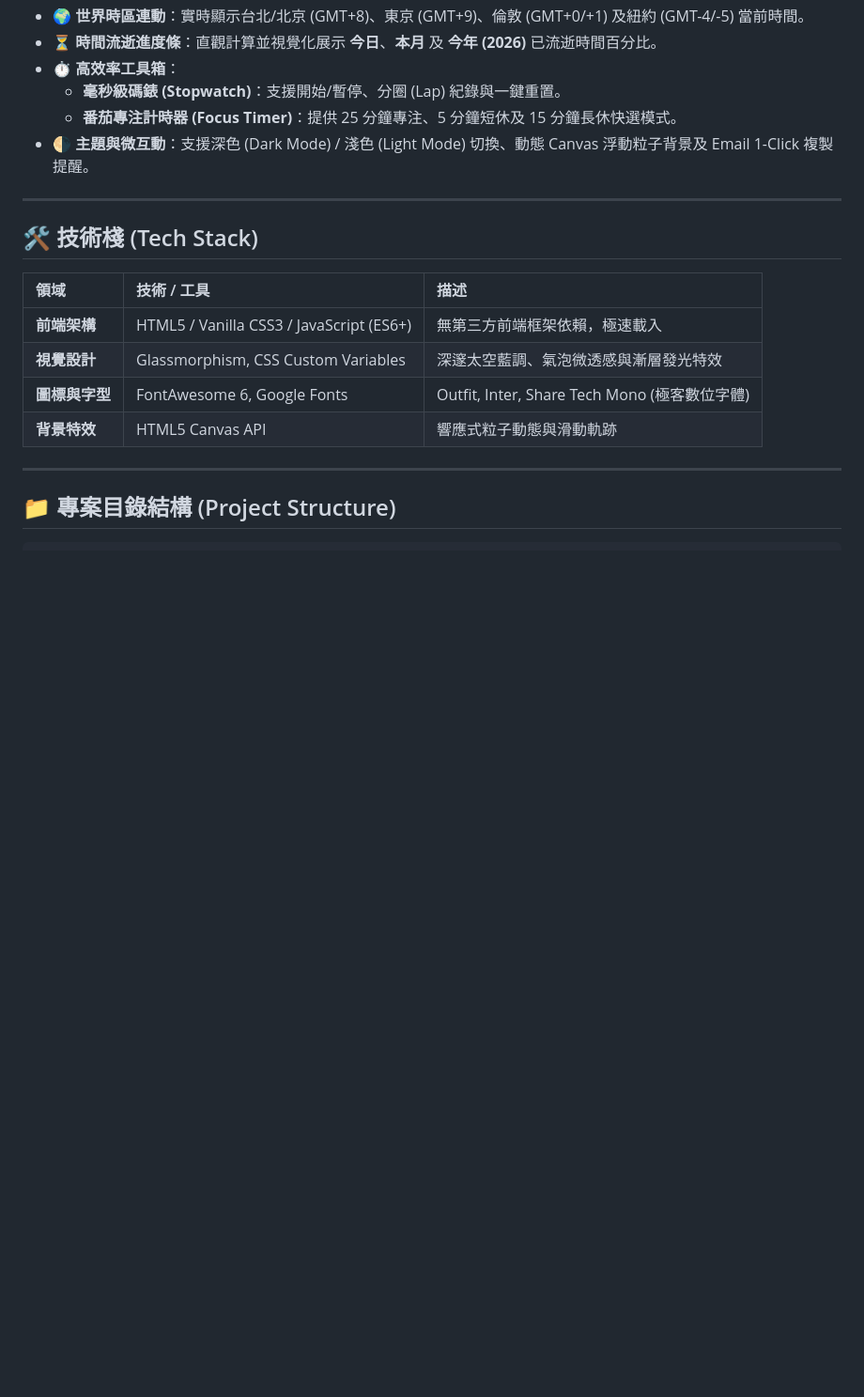
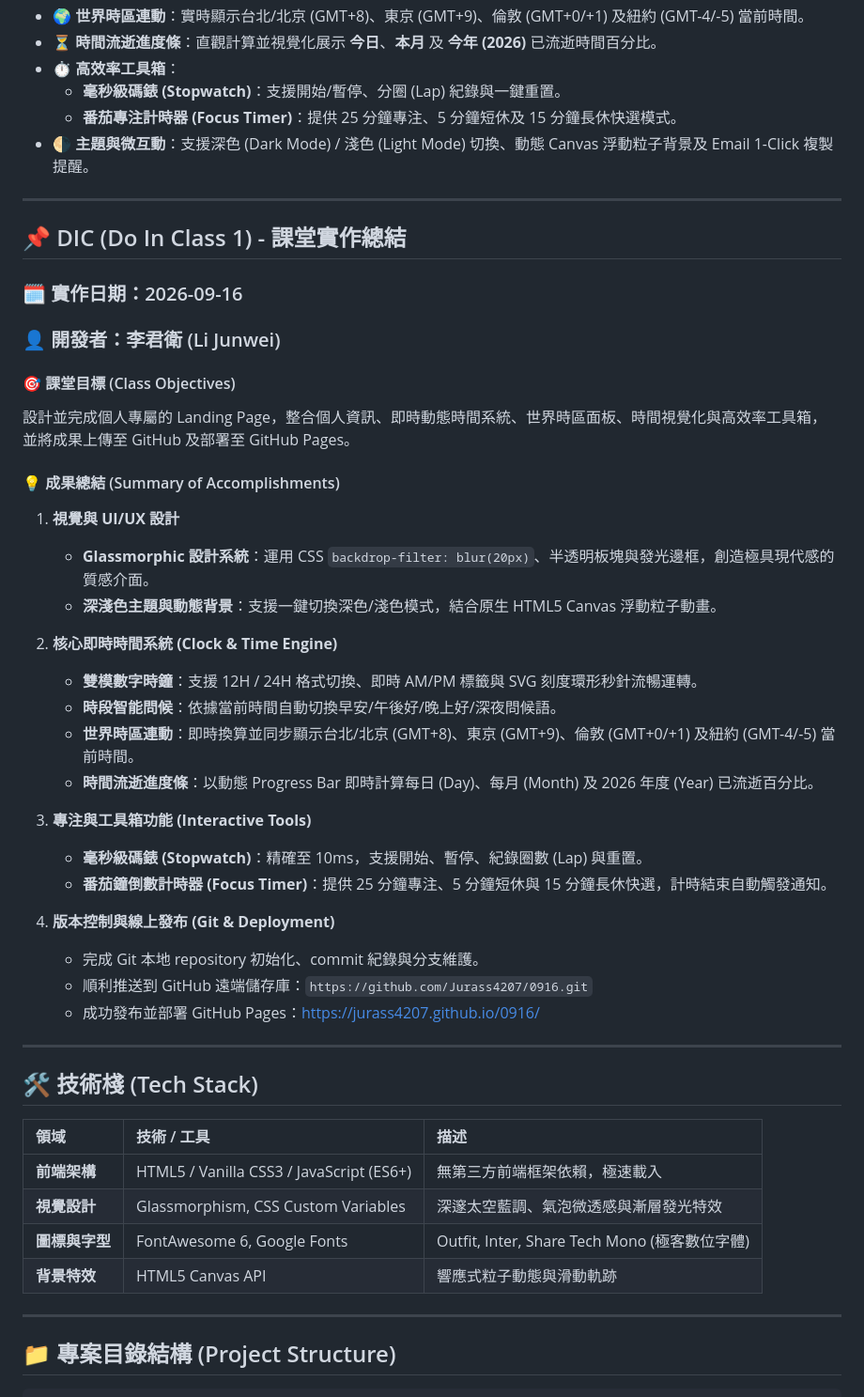
Before and after one commit to Jurass4207/0916, a Markdown page: README.md, the part around the change. Shown at 94% size. GitHub-like rendering; blank space fills up the shorter version.

Commit message:
docs: add DIC (Do In Class 1) summary section to README

```diff
--- a/README.md
+++ b/README.md
@@ -24,6 +24,37 @@
   - **毫秒級碼錶 (Stopwatch)**：支援開始/暫停、分圈 (Lap) 紀錄與一鍵重置。
   - **番茄專注計時器 (Focus Timer)**：提供 25 分鐘專注、5 分鐘短休及 15 分鐘長休快選模式。
 - 🌗 **主題與微互動**：支援深色 (Dark Mode) / 淺色 (Light Mode) 切換、動態 Canvas 浮動粒子背景及 Email 1-Click 複製提醒。
+
+---
+
+## 📌 DIC (Do In Class 1) - 課堂實作總結
+
+### 🗓️ 實作日期：2026-09-16
+### 👤 開發者：李君衛 (Li Junwei)
+
+#### 🎯 課堂目標 (Class Objectives)
+設計並完成個人專屬的 Landing Page，整合個人資訊、即時動態時間系統、世界時區面板、時間視覺化與高效率工具箱，並將成果上傳至 GitHub 及部署至 GitHub Pages。
+
+#### 💡 成果總結 (Summary of Accomplishments)
+
+1. **視覺與 UI/UX 設計**
+   - **Glassmorphic 設計系統**：運用 CSS `backdrop-filter: blur(20px)`、半透明板塊與發光邊框，創造極具現代感的質感介面。
+   - **深淺色主題與動態背景**：支援一鍵切換深色/淺色模式，結合原生 HTML5 Canvas 浮動粒子動畫。
+
+2. **核心即時時間系統 (Clock & Time Engine)**
+   - **雙模數字時鐘**：支援 12H / 24H 格式切換、即時 AM/PM 標籤與 SVG 刻度環形秒針流暢運轉。
+   - **時段智能問候**：依據當前時間自動切換早安/午後好/晚上好/深夜問候語。
+   - **世界時區連動**：即時換算並同步顯示台北/北京 (GMT+8)、東京 (GMT+9)、倫敦 (GMT+0/+1) 及紐約 (GMT-4/-5) 當前時間。
+   - **時間流逝進度條**：以動態 Progress Bar 即時計算每日 (Day)、每月 (Month) 及 2026 年度 (Year) 已流逝百分比。
+
+3. **專注與工具箱功能 (Interactive Tools)**
+   - **毫秒級碼錶 (Stopwatch)**：精確至 10ms，支援開始、暫停、紀錄圈數 (Lap) 與重置。
+   - **番茄鐘倒數計時器 (Focus Timer)**：提供 25 分鐘專注、5 分鐘短休與 15 分鐘長休快選，計時結束自動觸發通知。
+
+4. **版本控制與線上發布 (Git & Deployment)**
+   - 完成 Git 本地 repository 初始化、commit 紀錄與分支維護。
+   - 順利推送到 GitHub 遠端儲存庫：`https://github.com/Jurass4207/0916.git`
+   - 成功發布並部署 GitHub Pages：[https://jurass4207.github.io/0916/](https://jurass4207.github.io/0916/)
 
 ---
 
```
